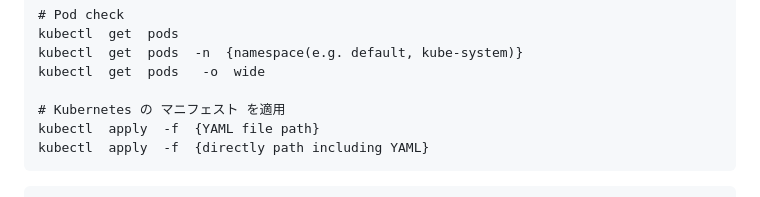
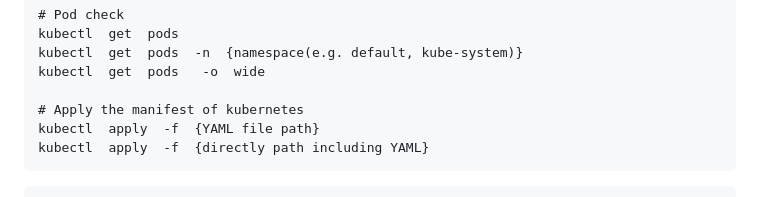
Before and after one commit to yhori991/gke-tutorial, a Markdown page: README.md, the part around the change. GitHub-like rendering.

````diff
--- a/README.md
+++ b/README.md
@@ -141,7 +141,7 @@ kubectl  get  pods
 kubectl  get  pods  -n  {namespace(e.g. default, kube-system)}
 kubectl  get  pods   -o  wide
 
-# Kubernetes の マニフェスト を適用
+# Apply the manifest of kubernetes
 kubectl  apply  -f  {YAML file path}
 kubectl  apply  -f  {directly path including YAML}
 ```
````
